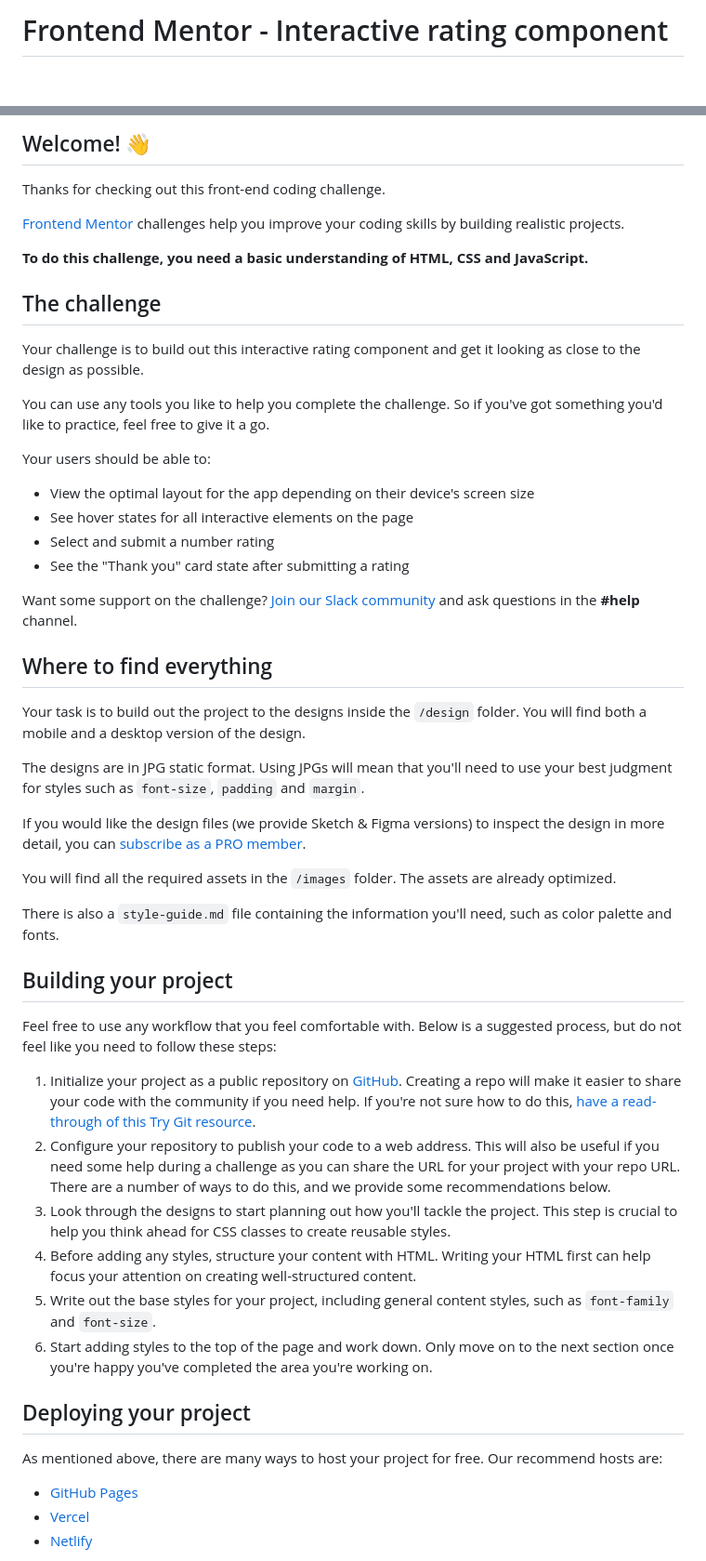
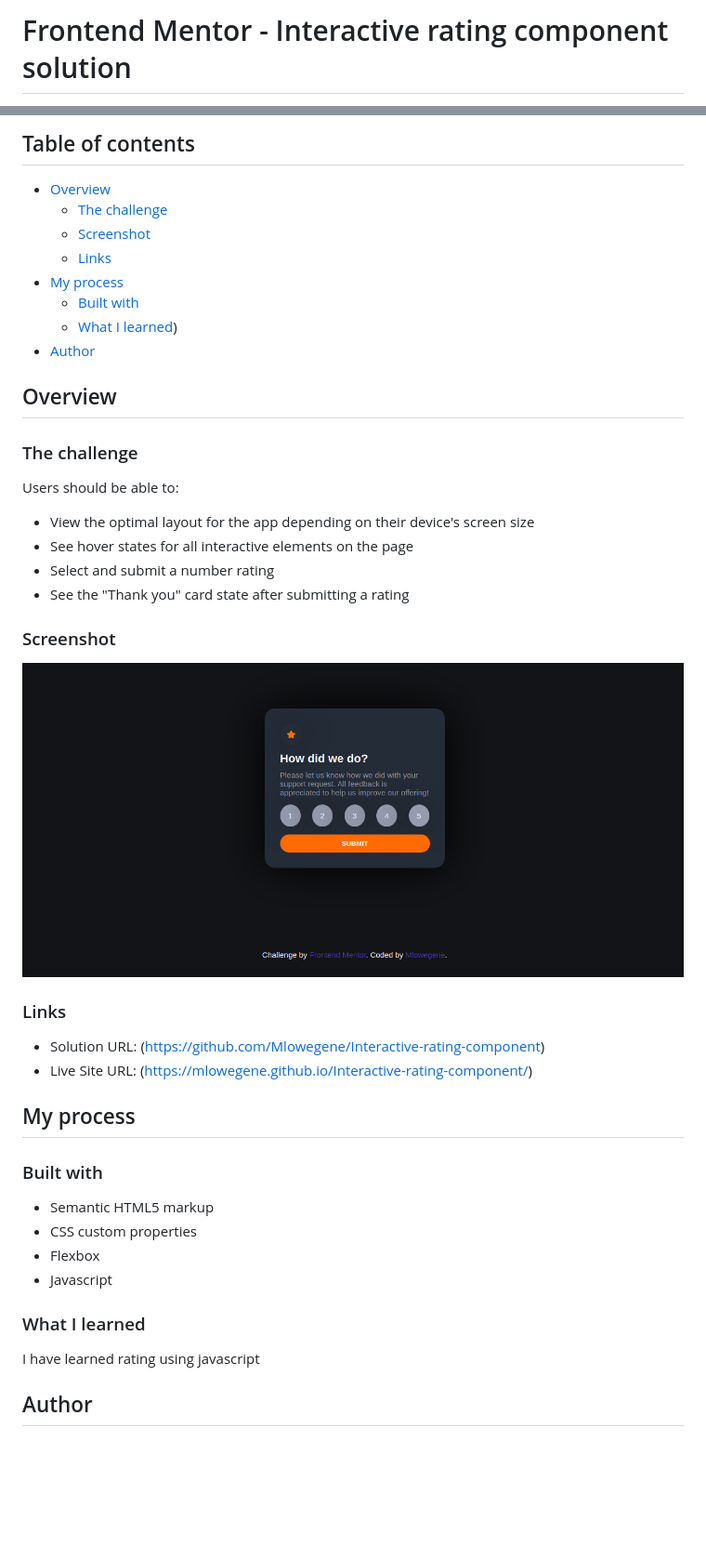
Before and after one commit to Mlowegene/Interactive-rating-component, a Markdown page: README.md, 2 parts joined by grey strips. Shown: that part at 93% size. GitHub-like rendering; pictures changed too: interective.png (added); blank space fills up the shorter version.

```diff
--- a/README.md
+++ b/README.md
@@ -1,2 +1,2 @@
-# Frontend Mentor - Interactive rating component
+# Frontend Mentor - Interactive rating component solution
 
@@ -4,55 +4,51 @@
 
-## Welcome! 👋
+## Table of contents
 
-Thanks for checking out this front-end coding challenge.
+- [Overview](#overview)
+  - [The challenge](#the-challenge)
+  - [Screenshot](#screenshot)
+  - [Links](#links)
+- [My process](#my-process)
+  - [Built with](#built-with)
+  - [What I learned](#what-i-learned))
+- [Author](#author)
 
-[Frontend Mentor](https://www.frontendmentor.io) challenges help you improve your coding skills by building realistic projects.
 
-**To do this challenge, you need a basic understanding of HTML, CSS and JavaScript.**
+## Overview
 
-## The challenge
+### The challenge
 
-Your challenge is to build out this interactive rating component and get it looking as close to the design as possible.
-
-You can use any tools you like to help you complete the challenge. So if you've got something you'd like to practice, feel free to give it a go.
-
-Your users should be able to:
+Users should be able to:
 
 - View the optimal layout for the app depending on their device's screen size
 - See hover states for all interactive elements on the page
 - Select and submit a number rating
 - See the "Thank you" card state after submitting a rating
 
-Want some support on the challenge? [Join our Slack community](https://www.frontendmentor.io/slack) and ask questions in the **#help** channel.
+### Screenshot
 
-## Where to find everything
+![](./interective.png)
 
-Your task is to build out the project to the designs inside the `/design` folder. You will find both a mobile and a desktop version of the design.
 
-The designs are in JPG static format. Using JPGs will mean that you'll need to use your best judgment for styles such as `font-size`, `padding` and `margin`.
+### Links
 
-If you would like the design files (we provide Sketch & Figma versions) to inspect the design in more detail, you can [subscribe as a PRO member](https://www.frontendmentor.io/pro).
+- Solution URL: (https://github.com/Mlowegene/Interactive-rating-component)
+- Live Site URL: (https://mlowegene.github.io/Interactive-rating-component/)
 
-You will find all the required assets in the `/images` folder. The assets are already optimized.
+## My process
 
-There is also a `style-guide.md` file containing the information you'll need, such as color palette and fonts.
+### Built with
 
-## Building your project
+- Semantic HTML5 markup
+- CSS custom properties
+- Flexbox
+- Javascript
 
-Feel free to use any workflow that you feel comfortable with. Below is a suggested process, but do not feel like you need to follow these steps:
 
-1. Initialize your project as a public repository on [GitHub](https://github.com/). Creating a repo will make it easier to share your code with the community if you need help. If you're not sure how to do this, [have a read-through of this Try Git resource](https://try.github.io/).
-2. Configure your repository to publish your code to a web address. This will also be useful if you need some help during a challenge as you can share the URL for your project with your repo URL. There are a number of ways to do this, and we provide some recommendations below.
-3. Look through the designs to start planning out how you'll tackle the project. This step is crucial to help you think ahead for CSS classes to create reusable styles.
-4. Before adding any styles, structure your content with HTML. Writing your HTML first can help focus your attention on creating well-structured content.
-5. Write out the base styles for your project, including general content styles, such as `font-family` and `font-size`.
-6. Start adding styles to the top of the page and work down. Only move on to the next section once you're happy you've completed the area you're working on.
+### What I learned
 
-## Deploying your project
+I have learned rating using javascript
 
-As mentioned above, there are many ways to host your project for free. Our recommend hosts are:
 
-- [GitHub Pages](https://pages.github.com/)
-- [Vercel](https://vercel.com/)
-- [Netlify](https://www.netlify.com/)
+## Author
 
```
Also changed, not shown: other parts of README.md (+4 -37 lines), README-template.md (deleted, +0 -113 lines), 1 other file.
